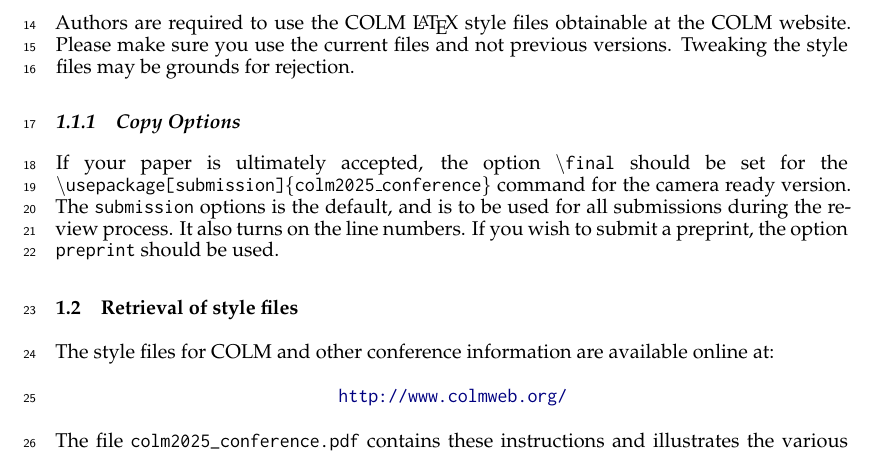
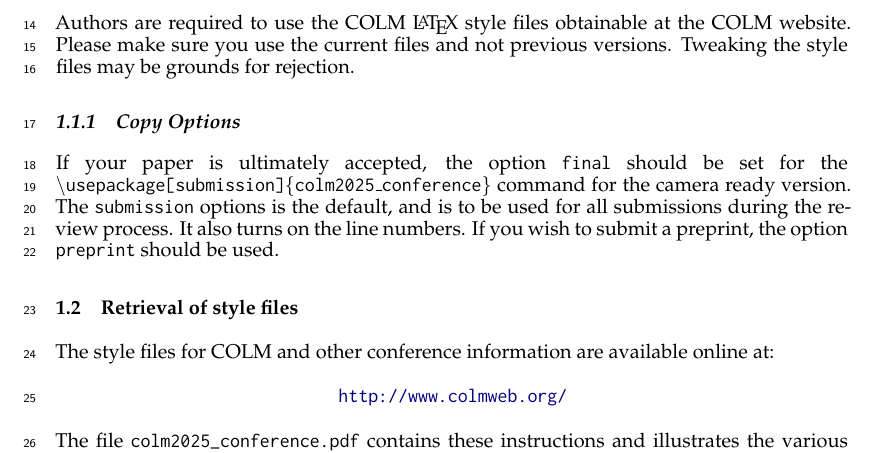
Before and after one commit to COLM-org/Template, a LaTeX paper (colm2025_conference.tex): part of page 1 of 5, cut so that both start at the same text. Compiled offline with LaTeX, dvips and Ghostscript.

Commit message:
fix some instruction typos

```diff
--- a/colm2025_conference.tex
+++ b/colm2025_conference.tex
@@ -93,7 +91,7 @@
 \subsubsection{Copy Options}
 
 If your paper is ultimately accepted, the option {\tt
-  {\textbackslash}final} should be set  for the {\tt {\textbackslash}usepackage[submission]\{colm2025\_conference\}} command for the camera ready version. The {\tt submission} options is the default, and is to be used for all submissions during the review process. It also turns on the line numbers. If you wish to submit a preprint, the option {\tt preprint} should be used.
+  {final}} should be set  for the {\tt {\textbackslash}usepackage[submission]\{colm2025\_conference\}} command for the camera ready version. The {\tt submission} options is the default, and is to be used for all submissions during the review process. It also turns on the line numbers. If you wish to submit a preprint, the option {\tt preprint} should be used.
 
 
 
```
Also changed, not shown: colm2025_conference.tex (4 more changed lines).
